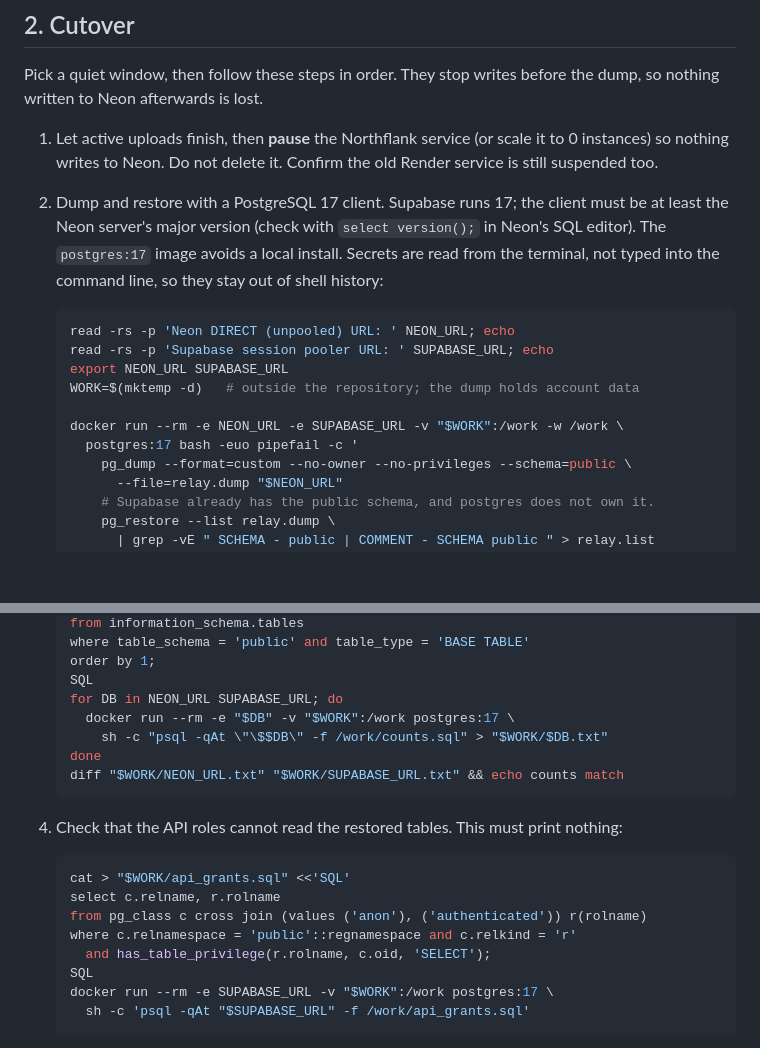
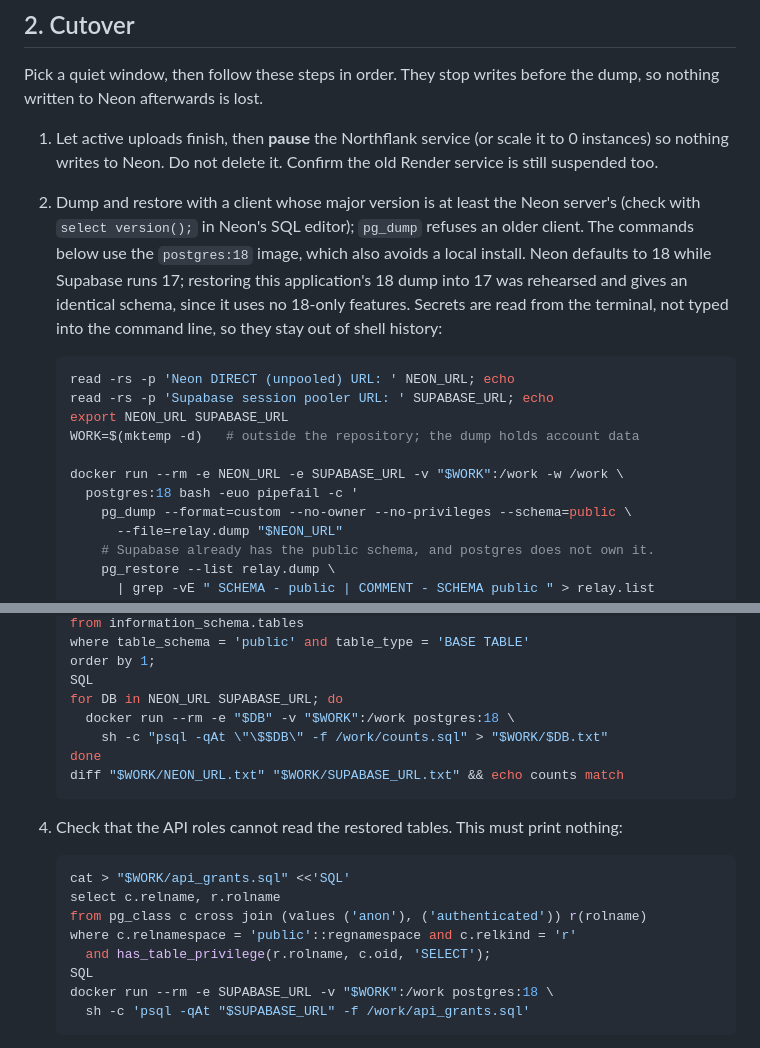
Before and after one commit to ColinPlatt/workout-relay, a Markdown page: docs/SUPABASE.md, 2 parts joined by grey strips. GitHub-like rendering; blank space fills up the shorter version.

Commit message:
Dump Neon's PostgreSQL 18 with an 18 client

````diff
--- a/docs/SUPABASE.md
+++ b/docs/SUPABASE.md
@@ -84,11 +84,14 @@ the dump, so nothing written to Neon afterwards is lost.
 1. Let active uploads finish, then **pause** the Northflank service (or scale
    it to 0 instances) so nothing writes to Neon. Do not delete it. Confirm the
    old Render service is still suspended too.
-2. Dump and restore with a PostgreSQL 17 client. Supabase runs 17; the client
-   must be at least the Neon server's major version (check with
-   `select version();` in Neon's SQL editor). The `postgres:17` image avoids a
-   local install. Secrets are read from the terminal, not typed into the
-   command line, so they stay out of shell history:
+2. Dump and restore with a client whose major version is at least the Neon
+   server's (check with `select version();` in Neon's SQL editor); `pg_dump`
+   refuses an older client. The commands below use the `postgres:18` image,
+   which also avoids a local install. Neon defaults to 18 while Supabase runs
+   17; restoring this application's 18 dump into 17 was rehearsed and gives an
+   identical schema, since it uses no 18-only features. Secrets are read from
+   the terminal, not typed into the command line, so they stay out of shell
+   history:
 
    ```bash
    read -rs -p 'Neon DIRECT (unpooled) URL: ' NEON_URL; echo
@@ -97,7 +100,7 @@ the dump, so nothing written to Neon afterwards is lost.
    WORK=$(mktemp -d)   # outside the repository; the dump holds account data
 
    docker run --rm -e NEON_URL -e SUPABASE_URL -v "$WORK":/work -w /work \
-     postgres:17 bash -euo pipefail -c '
+     postgres:18 bash -euo pipefail -c '
        pg_dump --format=custom --no-owner --no-privileges --schema=public \
          --file=relay.dump "$NEON_URL"
        # Supabase already has the public schema, and postgres does not own it.
@@ -126,7 +129,7 @@ the dump, so nothing written to Neon afterwards is lost.
    order by 1;
    SQL
    for DB in NEON_URL SUPABASE_URL; do
-     docker run --rm -e "$DB" -v "$WORK":/work postgres:17 \
+     docker run --rm -e "$DB" -v "$WORK":/work postgres:18 \
        sh -c "psql -qAt \"\$$DB\" -f /work/counts.sql" > "$WORK/$DB.txt"
    done
    diff "$WORK/NEON_URL.txt" "$WORK/SUPABASE_URL.txt" && echo counts match
@@ -142,7 +145,7 @@ the dump, so nothing written to Neon afterwards is lost.
    where c.relnamespace = 'public'::regnamespace and c.relkind = 'r'
      and has_table_privilege(r.rolname, c.oid, 'SELECT');
    SQL
-   docker run --rm -e SUPABASE_URL -v "$WORK":/work postgres:17 \
+   docker run --rm -e SUPABASE_URL -v "$WORK":/work postgres:18 \
      sh -c 'psql -qAt "$SUPABASE_URL" -f /work/api_grants.sql'
    ```
 
````
